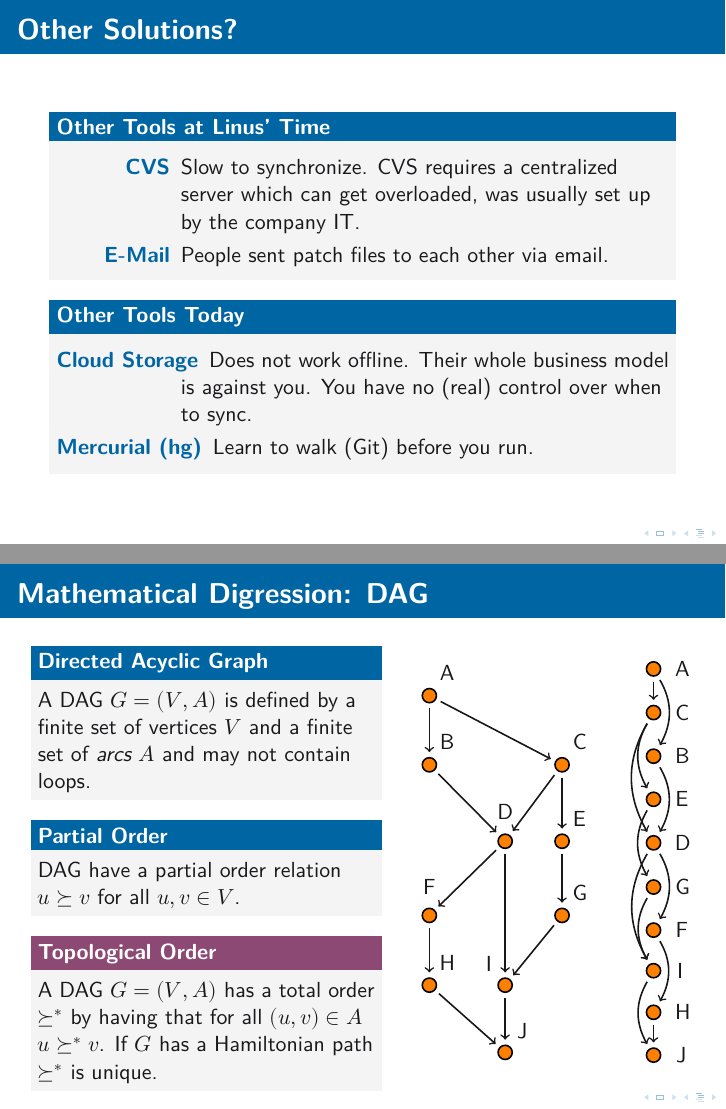
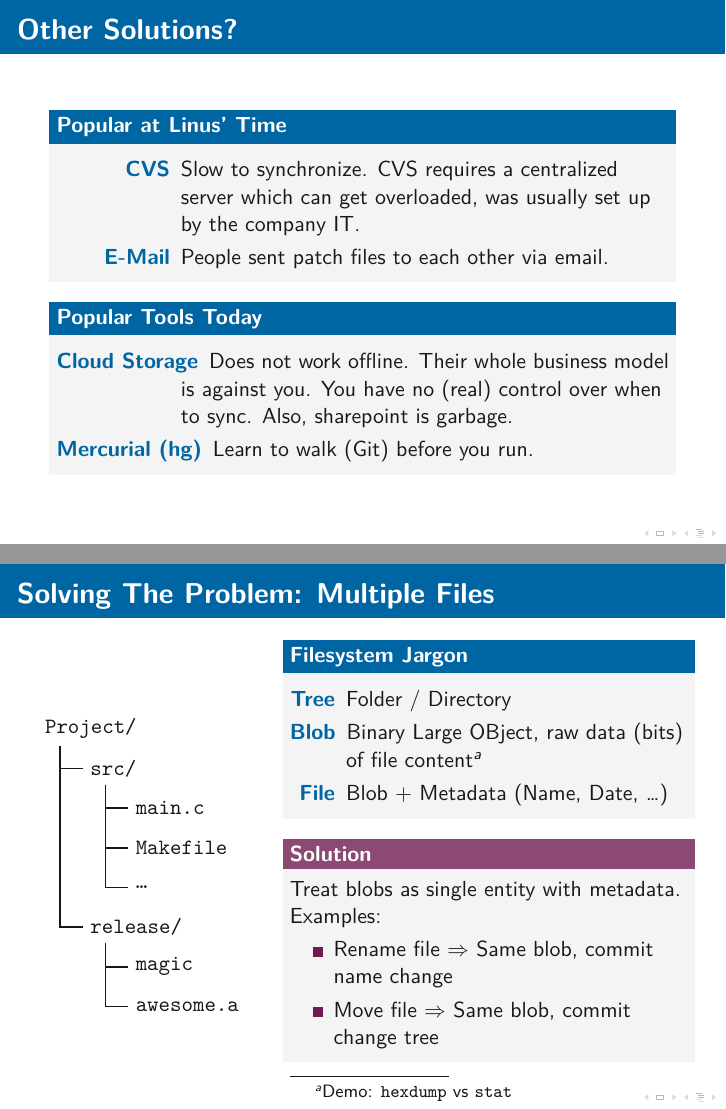
Before and after one commit to OST-Stud/Git-Workshop, LaTeX slides (slides/slides.tex): pages 4 and 9 of 34 before the commit and pages 4 and 9 of 28 after it, joined at a grey line. Compiled offline with XeLaTeX.

Commit message:
Update more slides

```diff
--- a/slides/slides.tex
+++ b/slides/slides.tex
@@ -11,7 +12,6 @@
 \usepackage{amssymb}
 
 \usepackage{tikz}
-\usetikzlibrary{trees}
 
 \usetikzlibrary{backgrounds}
 \usetikzlibrary{bending}
@@ -20,14 +20,15 @@
 \usetikzlibrary{fadings}
 \usetikzlibrary{matrix}
 \usetikzlibrary{positioning}
+\usetikzlibrary{trees}
 
 \pgfdeclarelayer{bg}
 \pgfsetlayers{bg,main}
 
 \tikzset{
   db/.pic={
-    \draw[white, fill=white](-.6,0) rectangle (.6,1.4);
-    \draw[white, fill=white](0,1.4) ellipse [x radius=.6,y radius=.15];
+    \draw[white, fill=white] (-.6,0) rectangle (.6,1.4);
+    \draw[white, fill=white] (0,1.4) ellipse [x radius=.6,y radius=.15];
     \foreach \y in {0,.5,1}
     {
       \draw[thick, fill=white]
@@ -113,17 +114,18 @@
 \end{frame}
 
 \begin{frame}{Other Solutions?}
-  \begin{block}{Other Tools at Linus' Time}
+  \begin{block}{Popular at Linus' Time}
     \begin{description}
       \item[CVS] Slow to synchronize. CVS requires a centralized server which
         can get overloaded, was usually set up by the company IT.
       \item[E-Mail] People sent patch files to each other via email.
     \end{description}
   \end{block}
-  \begin{block}{Other Tools Today}
+  \begin{block}{Popular Tools Today}
     \begin{description}
       \item[Cloud Storage] Does not work offline. Their whole business model is
-        against you. You have no (real) control over when to sync.
+        against you. You have no (real) control over when to sync. Also,
+        sharepoint is garbage.
 
       \item[Mercurial (hg)] Learn to walk (Git) before you run.
     \end{description}
@@ -244,6 +246,65 @@
   \end{alertblock}
 \end{frame}
 
+\subsection{More Files: Blobs and Trees}
+
+\begin{frame}[fragile]{Solving The Problem: Multiple Files}
+  \begin{columns}
+    \begin{column}{.35\linewidth}
+      \begin{tikzpicture}[
+          grow via three points = {%
+            one child at (0.8,-0.7) and %
+              two children at (0.8,-0.7) and (0.8,-1.4)
+          },
+          edge from parent/.style = {draw,thick},
+          edge from parent path = {
+            ($(\tikzparentnode\tikzparentanchor)+(.4cm,0pt)$)
+              |- (\tikzchildnode\tikzchildanchor)
+          },
+          growth parent anchor = west,
+          parent anchor = south west,
+          every node/.style = {
+            anchor = west,
+            font = \ttfamily,
+          }
+        ]
+        \node {Project/}
+          child { node {src/}
+            child { node [draw=none, fill=none] {main.c} }
+            child { node [draw=none, fill=none] {Makefile} }
+            child { node {\ldots} }
+          }
+          child [missing] {}
+          child [missing] {}
+          child [missing] {}
+          child { node {release/}
+            child { node [draw=none, fill=none] {magic} }
+            child { node [draw=none, fill=none] {awesome.a} }
+          };
+      \end{tikzpicture}
+    \end{column}
+    \begin{column}{.65\linewidth}
+      \begin{block}{Filesystem Jargon}
+        \begin{description}[wide]
+          \item[Tree] Folder / Directory
+          \item[Blob] Binary Large OBject, raw data (bits) of file
+            content\footnote{Demo: \texttt{hexdump} vs \texttt{stat}}
+          \item[File] Blob + Metadata (Name, Date, \ldots)
+        \end{description}
+      \end{block}
+      \begin{alertblock}{Solution}
+        Treat blobs as single entity with metadata. Examples:
+        \begin{itemize}
+          \item Rename file $\Rightarrow$ Same blob, commit name change
+          \item Move file $\Rightarrow$ Same blob, commit change tree
+        \end{itemize}
+      \end{alertblock}
+    \end{column}
+  \end{columns}
+\end{frame}
+
+\subsection{Concurrent Changes: Branches and Merge}
+
 \begin{frame}[fragile]{Mathematical Digression: DAG}
   \begin{columns}
     \begin{column}{.55\linewidth}
@@ -253,10 +314,7 @@
       \end{block}
 
       \begin{block}{Partial Order}
-        DAG have a partial order relation $u \succeq v$ for all $u,v \in V$.
+        DAG have a partial order relation $u \succ v$ for comparable $u,v \in V$.
       \end{block}
 
       \begin{alertblock}{Topological Order}
-        A DAG $G = (V,A)$ has a total order $\succeq^*$ by having that for all
-        $(u, v) \in A$ $u \succeq^* v$. If $G$ has a Hamiltonian path
-        $\succeq^*$
```
Also changed, not shown: slides/slides.pdf, slides/slides.tex (136 more changed lines). Lines whose indentation alone changed are shown as unchanged.
